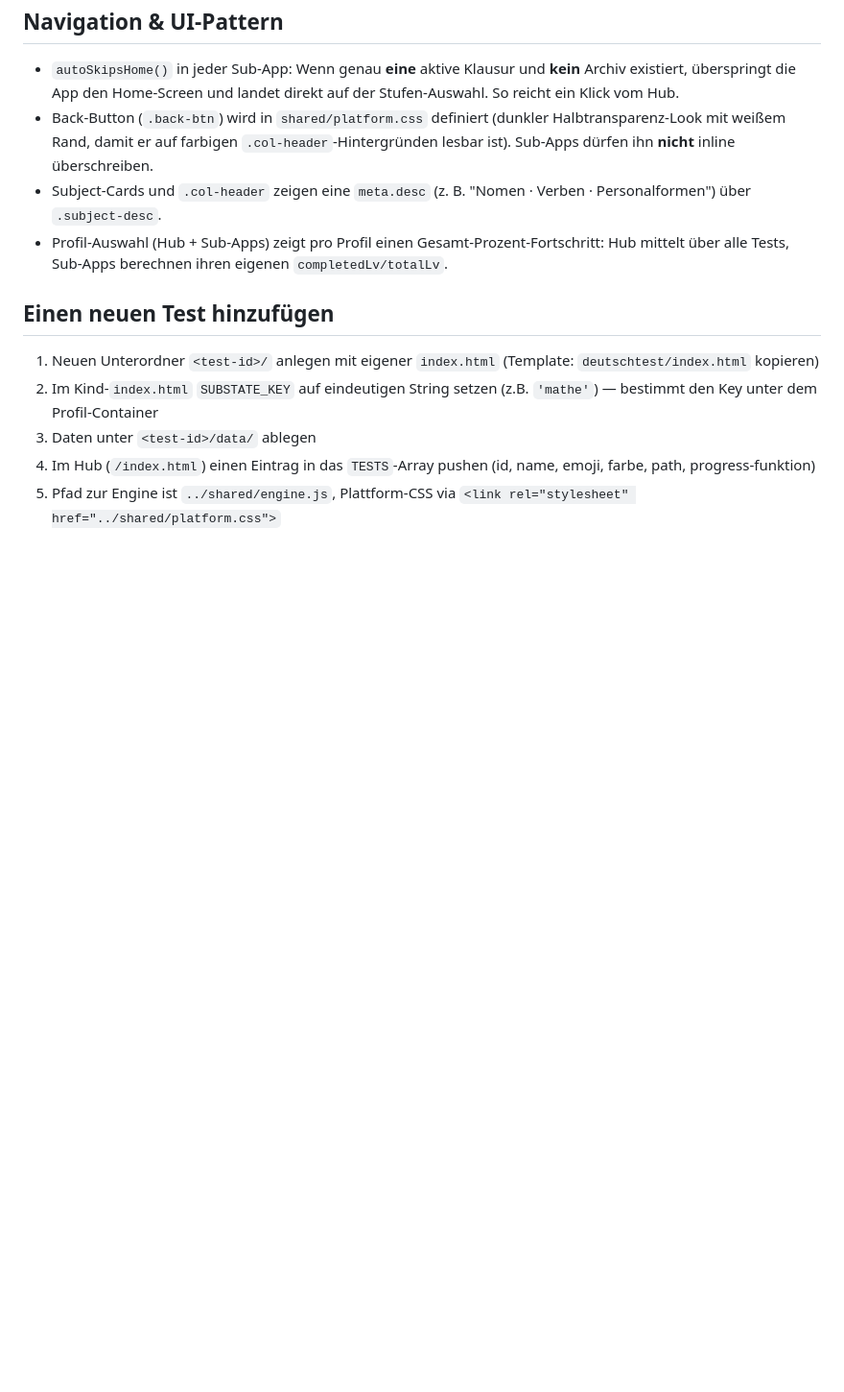
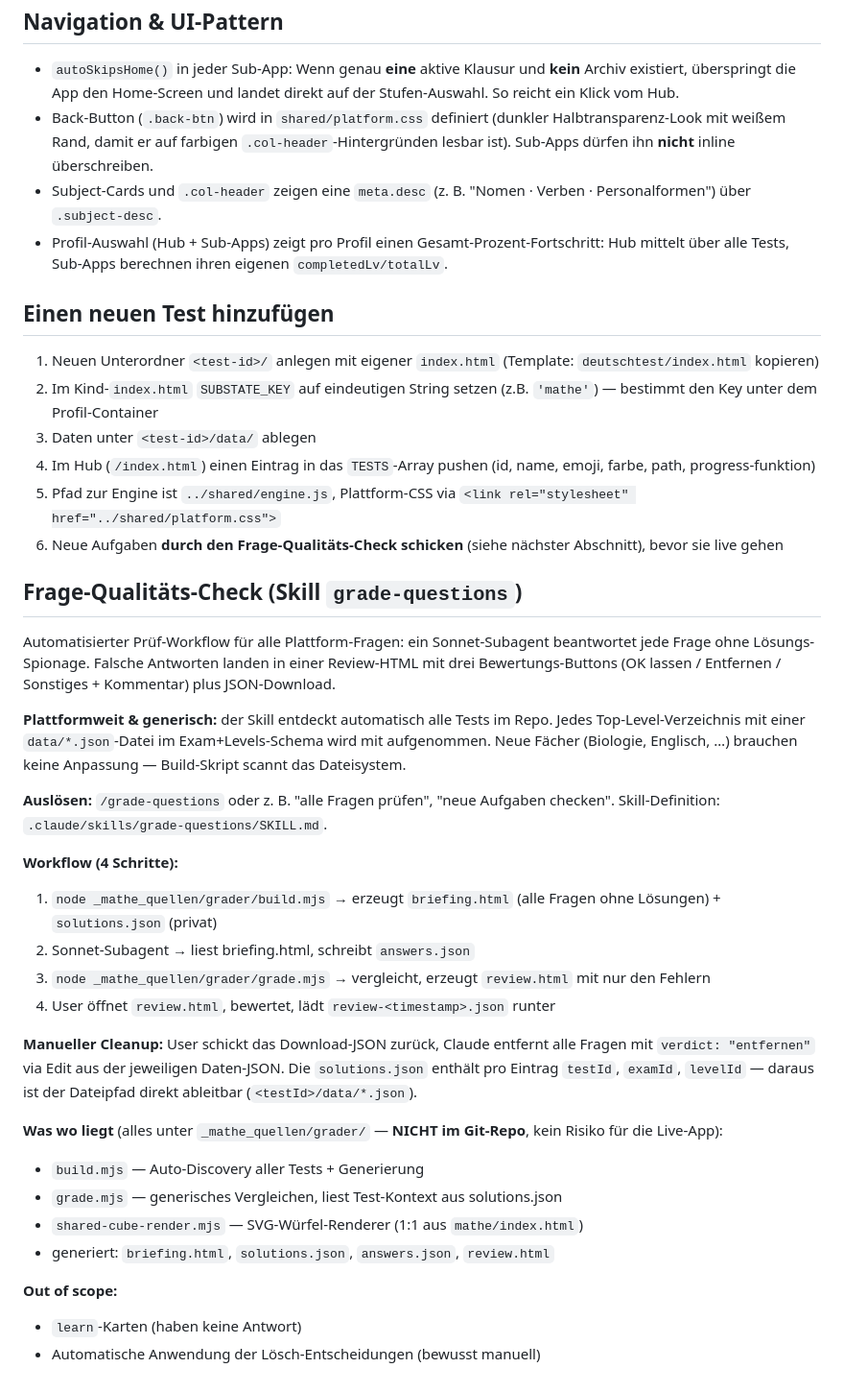
Before and after one commit to kalectro/sachkunde-lernspiel, a Markdown page: CLAUDE.md, the part around one of its changes. Shown at 96% size. Drawn GitHub-style; blank space fills up the shorter version.

```diff
--- a/CLAUDE.md
+++ b/CLAUDE.md
@@ -188,3 +219,30 @@ Test im Unterverzeichnis `deutschtest/`. Teilt Profile mit dem Rest der Plattfor
 3. Daten unter `<test-id>/data/` ablegen
 4. Im Hub (`/index.html`) einen Eintrag in das `TESTS`-Array pushen (id, name, emoji, farbe, path, progress-funktion)
 5. Pfad zur Engine ist `../shared/engine.js`, Plattform-CSS via `<link rel="stylesheet" href="../shared/platform.css">`
+6. Neue Aufgaben **durch den Frage-Qualitäts-Check schicken** (siehe nächster Abschnitt), bevor sie live gehen
+
+## Frage-Qualitäts-Check (Skill `grade-questions`)
+
+Automatisierter Prüf-Workflow für alle Plattform-Fragen: ein Sonnet-Subagent beantwortet jede Frage ohne Lösungs-Spionage. Falsche Antworten landen in einer Review-HTML mit drei Bewertungs-Buttons (OK lassen / Entfernen / Sonstiges + Kommentar) plus JSON-Download.
+
+**Plattformweit & generisch:** der Skill entdeckt automatisch alle Tests im Repo. Jedes Top-Level-Verzeichnis mit einer `data/*.json`-Datei im Exam+Levels-Schema wird mit aufgenommen. Neue Fächer (Biologie, Englisch, …) brauchen keine Anpassung — Build-Skript scannt das Dateisystem.
+
+**Auslösen:** `/grade-questions` oder z. B. "alle Fragen prüfen", "neue Aufgaben checken". Skill-Definition: `.claude/skills/grade-questions/SKILL.md`.
+
+**Workflow (4 Schritte):**
+1. `node _mathe_quellen/grader/build.mjs` → erzeugt `briefing.html` (alle Fragen ohne Lösungen) + `solutions.json` (privat)
+2. Sonnet-Subagent → liest briefing.html, schreibt `answers.json`
+3. `node _mathe_quellen/grader/grade.mjs` → vergleicht, erzeugt `review.html` mit nur den Fehlern
+4. User öffnet `review.html`, bewertet, lädt `review-<timestamp>.json` runter
+
+**Manueller Cleanup:** User schickt das Download-JSON zurück, Claude entfernt alle Fragen mit `verdict: "entfernen"` via Edit aus der jeweiligen Daten-JSON. Die `solutions.json` enthält pro Eintrag `testId`, `examId`, `levelId` — daraus ist der Dateipfad direkt ableitbar (`<testId>/data/*.json`).
+
+**Was wo liegt** (alles unter `_mathe_quellen/grader/` — **NICHT im Git-Repo**, kein Risiko für die Live-App):
+- `build.mjs` — Auto-Discovery aller Tests + Generierung
+- `grade.mjs` — generisches Vergleichen, liest Test-Kontext aus solutions.json
+- `shared-cube-render.mjs` — SVG-Würfel-Renderer (1:1 aus `mathe/index.html`)
+- generiert: `briefing.html`, `solutions.json`, `answers.json`, `review.html`
+
+**Out of scope:**
+- `learn`-Karten (haben keine Antwort)
+- Automatische Anwendung der Lösch-Entscheidungen (bewusst manuell)
```
Also changed, not shown: other parts of CLAUDE.md (+31 -0 lines).
